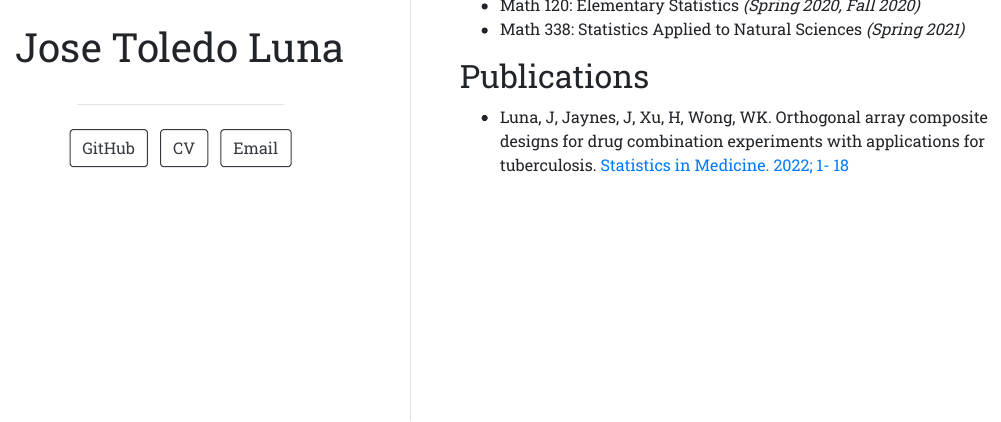
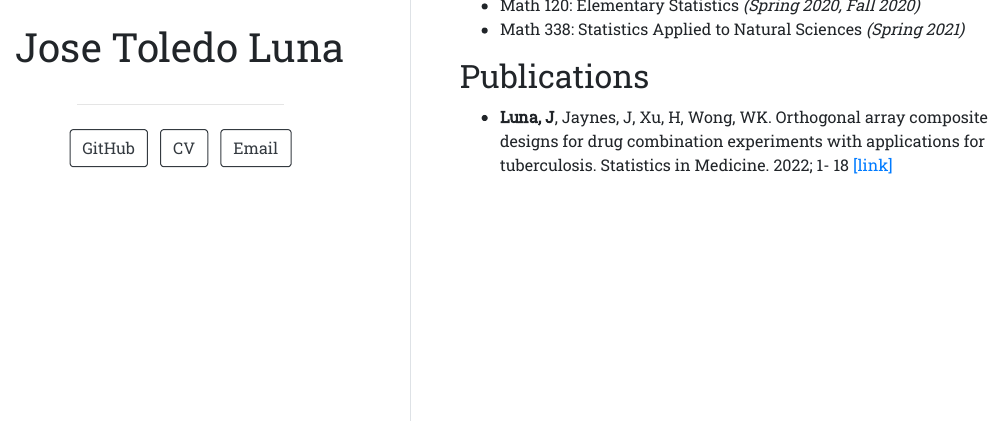
Before and after one commit to toledo60/site, an R Markdown document (index.Rmd): the page in a window 1100 px wide, from 480 px down. The pictures show the output file index.html that the author committed with the source, opened offline.

Commit message:
small update

```diff
--- a/index.Rmd
+++ b/index.Rmd
@@ -29,4 +29,4 @@ Fullerton.
 
 ## Publications
 
-- Luna, J, Jaynes, J, Xu, H, Wong, WK. Orthogonal array composite designs for drug combination experiments with applications for tuberculosis. [Statistics in Medicine. 2022; 1- 18](https://onlinelibrary.wiley.com/doi/10.1002/sim.9423)
+- **Luna, J**, Jaynes, J, Xu, H, Wong, WK. Orthogonal array composite designs for drug combination experiments with applications for tuberculosis. Statistics in Medicine. 2022; 1- 18 [[link]](https://onlinelibrary.wiley.com/doi/10.1002/sim.9423)
```
Also changed, not shown: index.html.
